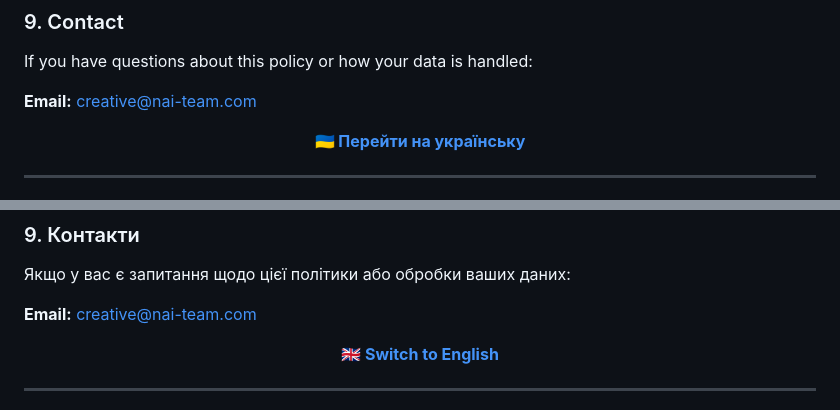
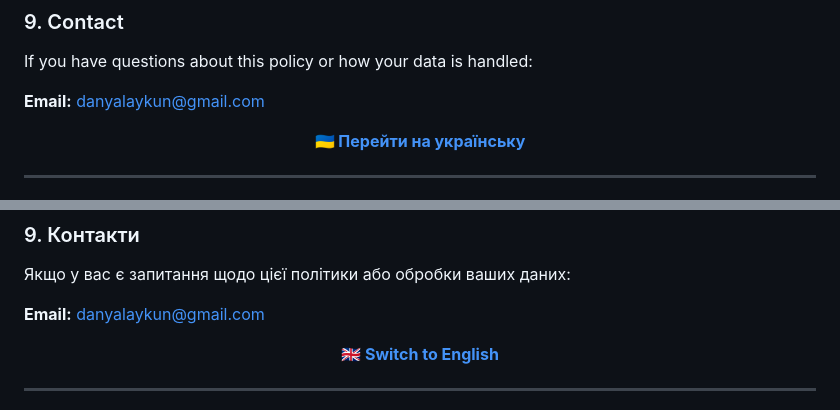
Before and after one commit to DanyaLaikun/privacy, a Markdown page: README.md, 2 parts joined by grey strips. Drawn GitHub-style.

```diff
--- a/README.md
+++ b/README.md
@@ -79,7 +79,7 @@ We may update this policy. All changes will be published at this document's addr
 
 If you have questions about this policy or how your data is handled:
 
-**Email:** creative@nai-team.com
+**Email:** danyalaykun@gmail.com
 
 <p align="center">
   <a href="#ukrainian"><b>🇺🇦 Перейти на українську</b></a>
@@ -155,7 +155,7 @@ MewMori **не показує реклами** і не використовує
 
 Якщо у вас є запитання щодо цієї політики або обробки ваших даних:
 
-**Email:** creative@nai-team.com
+**Email:** danyalaykun@gmail.com
 
 <p align="center">
   <a href="#english"><b>🇬🇧 Switch to English</b></a>
```
